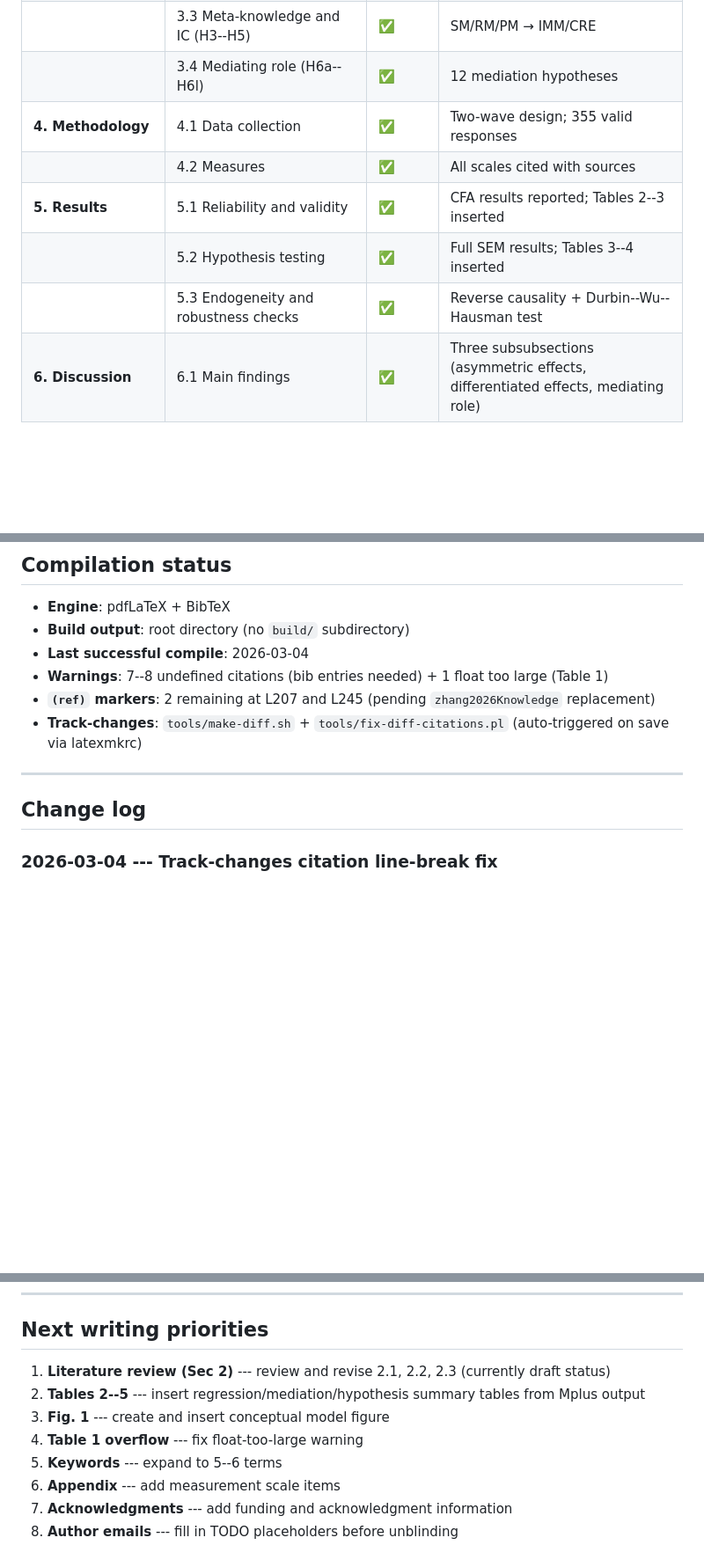
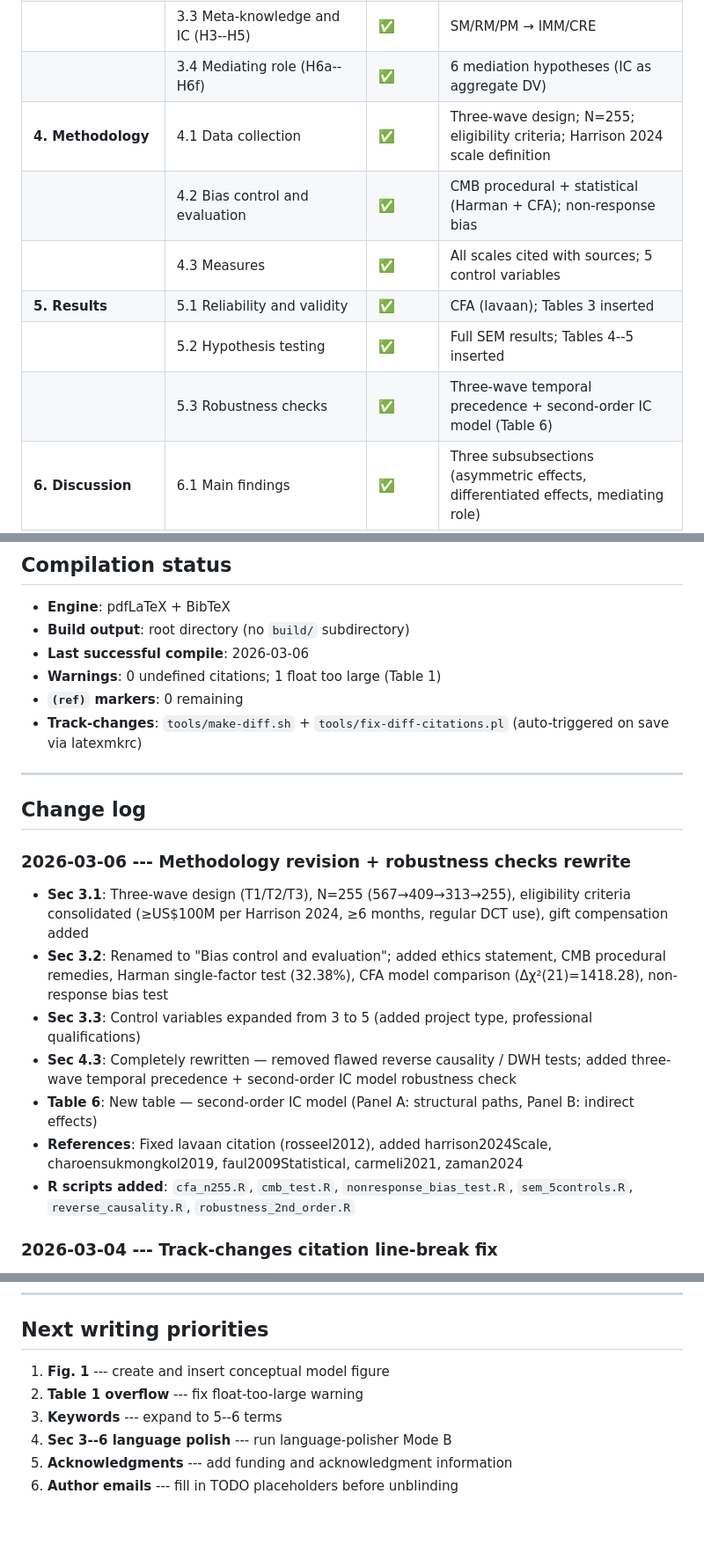
Before and after one commit to zylen97/paper_xq01, a Markdown page: PROGRESS.MD, 3 parts joined by grey strips. Shown at 88% size. Drawn GitHub-style; blank space fills up the shorter version.

Commit message:
Update PROGRESS.MD with all 2026-03-06 changes
- Update method to three-wave N=255 (was n=355 two-wave)
- Update section status: Sec 3 restructured (3.1/3.2/3.3), Sec 4.3 rewritten
- Fix table numbering in M1 (Tables 1-6 now all present)
- Update compilation status: 0 undefined citations
- Add detailed change log for 2026-03-06 session
- Update next priorities list

Co-Authored-By: Claude Opus 4.6 <noreply@anthropic.com>

```diff
--- a/PROGRESS.MD
+++ b/PROGRESS.MD
@@ -38,12 +38,13 @@
 | **3. Hypothesis development** | 3.1 DCT usage and meta-knowledge (H1a--H1c) | ✅ | WU → SM/RM/PM |
 | | 3.2 Social use and meta-knowledge (H2a--H2c) | ✅ | SU → SM/RM/PM |
 | | 3.3 Meta-knowledge and IC (H3--H5) | ✅ | SM/RM/PM → IMM/CRE |
-| | 3.4 Mediating role (H6a--H6l) | ✅ | 12 mediation hypotheses |
-| **4. Methodology** | 4.1 Data collection | ✅ | Two-wave design; 355 valid responses |
-| | 4.2 Measures | ✅ | All scales cited with sources |
-| **5. Results** | 5.1 Reliability and validity | ✅ | CFA results reported; Tables 2--3 inserted |
-| | 5.2 Hypothesis testing | ✅ | Full SEM results; Tables 3--4 inserted |
-| | 5.3 Endogeneity and robustness checks | ✅ | Reverse causality + Durbin--Wu--Hausman test |
+| | 3.4 Mediating role (H6a--H6f) | ✅ | 6 mediation hypotheses (IC as aggregate DV) |
+| **4. Methodology** | 4.1 Data collection | ✅ | Three-wave design; N=255; eligibility criteria; Harrison 2024 scale definition |
+| | 4.2 Bias control and evaluation | ✅ | CMB procedural + statistical (Harman + CFA); non-response bias |
+| | 4.3 Measures | ✅ | All scales cited with sources; 5 control variables |
+| **5. Results** | 5.1 Reliability and validity | ✅ | CFA (lavaan); Tables 3 inserted |
+| | 5.2 Hypothesis testing | ✅ | Full SEM results; Tables 4--5 inserted |
+| | 5.3 Robustness checks | ✅ | Three-wave temporal precedence + second-order IC model (Table 6) |
 | **6. Discussion** | 6.1 Main findings | ✅ | Three subsubsections (asymmetric effects, differentiated effects, mediating role) |
 | | 6.2 Theoretical implications | ✅ | Three contributions articulated |
 | | 6.3 Practical implications | ✅ | Five actionable recommendations |
@@ -122,14 +124,23 @@
 
 - **Engine**: pdfLaTeX + BibTeX
 - **Build output**: root directory (no `build/` subdirectory)
-- **Last successful compile**: 2026-03-04
-- **Warnings**: 7--8 undefined citations (bib entries needed) + 1 float too large (Table 1)
-- **`(ref)` markers**: 2 remaining at L207 and L245 (pending `zhang2026Knowledge` replacement)
+- **Last successful compile**: 2026-03-06
+- **Warnings**: 0 undefined citations; 1 float too large (Table 1)
+- **`(ref)` markers**: 0 remaining
 - **Track-changes**: `tools/make-diff.sh` + `tools/fix-diff-citations.pl` (auto-triggered on save via latexmkrc)
 
 ---
 
 ## Change log
+
+### 2026-03-06 --- Methodology revision + robustness checks rewrite
+- **Sec 3.1**: Three-wave design (T1/T2/T3), N=255 (567→409→313→255), eligibility criteria consolidated (≥US$100M per Harrison 2024, ≥6 months, regular DCT use), gift compensation added
+- **Sec 3.2**: Renamed to "Bias control and evaluation"; added ethics statement, CMB procedural remedies, Harman single-factor test (32.38%), CFA model comparison (Δχ²(21)=1418.28), non-response bias test
+- **Sec 3.3**: Control variables expanded from 3 to 5 (added project type, professional qualifications)
+- **Sec 4.3**: Completely rewritten — removed flawed reverse causality / DWH tests; added three-wave temporal precedence + second-order IC model robustness check
+- **Table 6**: New table — second-order IC model (Panel A: structural paths, Panel B: indirect effects)
+- **References**: Fixed lavaan citation (rosseel2012), added harrison2024Scale, charoensukmongkol2019, faul2009Statistical, carmeli2021, zaman2024
+- **R scripts added**: `cfa_n255.R`, `cmb_test.R`, `nonresponse_bias_test.R`, `sem_5controls.R`, `reverse_causality.R`, `robustness_2nd_order.R`
 
 ### 2026-03-04 --- Track-changes citation line-break fix
 - **Problem**: latexdiff wraps `\citep`/`\citet` in `\mbox{}`, preventing multi-citation references from breaking across lines in track-changes PDF (overfull hbox)
@@ -177,11 +188,9 @@
 
 ## Next writing priorities
 
-1. **Literature review (Sec 2)** --- review and revise 2.1, 2.2, 2.3 (currently draft status)
-2. **Tables 2--5** --- insert regression/mediation/hypothesis summary tables from Mplus output
-3. **Fig. 1** --- create and insert conceptual model figure
-4. **Table 1 overflow** --- fix float-too-large warning
-5. **Keywords** --- expand to 5--6 terms
-6. **Appendix** --- add measurement scale items
-7. **Acknowledgments** --- add funding and acknowledgment information
-8. **Author emails** --- fill in TODO placeholders before unblinding
+1. **Fig. 1** --- create and insert conceptual model figure
+2. **Table 1 overflow** --- fix float-too-large warning
+3. **Keywords** --- expand to 5--6 terms
+4. **Sec 3--6 language polish** --- run language-polisher Mode B
+5. **Acknowledgments** --- add funding and acknowledgment information
+6. **Author emails** --- fill in TODO placeholders before unblinding
```
Also changed, not shown: other parts of PROGRESS.MD (+9 -8 lines).
